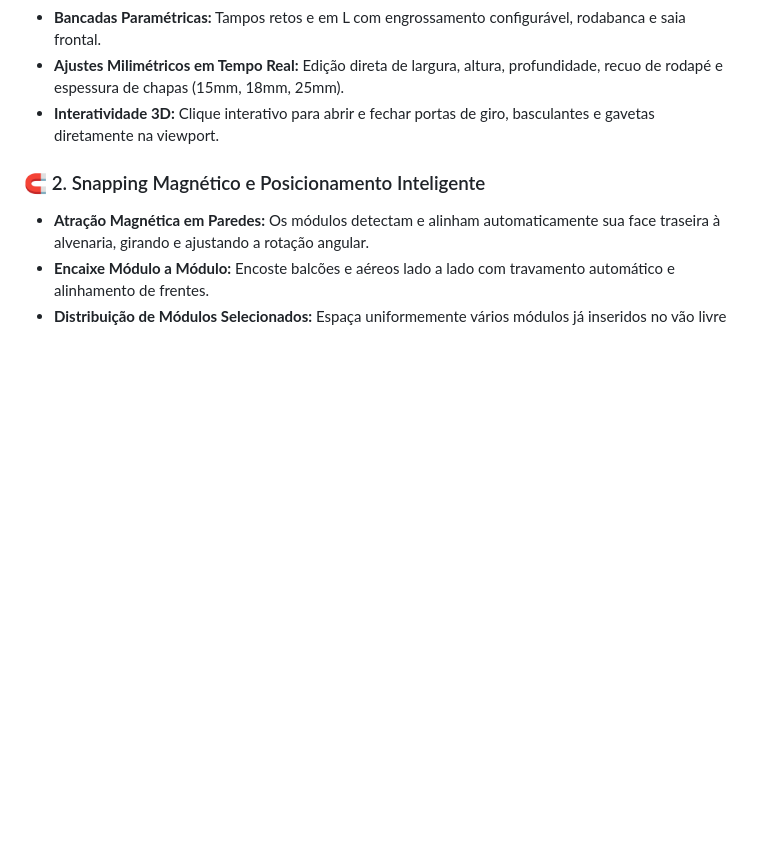
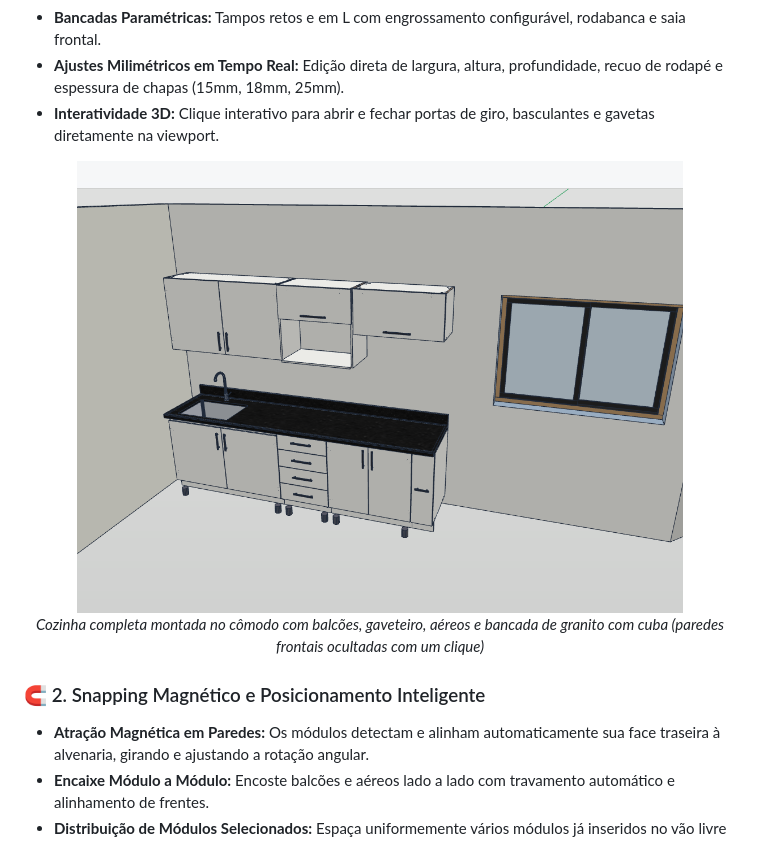
Before and after one commit to garciamauro01/trazomob, a Markdown page: README.md, the part around the change. GitHub-like rendering; pictures changed too: docs/images/cozinha_modulos_bancada_viewport.png (added); blank space fills up the shorter version.

Commit message:
docs: add screenshot de modulacao de cozinha completa com bancada e paredes ocultas ao README

```diff
--- a/README.md
+++ b/README.md
@@ -13,6 +13,12 @@ O **TrazoMob** é uma extensão profissional para o [IngeTrazo CAD 3D](https://g
 * **Bancadas Paramétricas:** Tampos retos e em L com engrossamento configurável, rodabanca e saia frontal.
 * **Ajustes Milimétricos em Tempo Real:** Edição direta de largura, altura, profundidade, recuo de rodapé e espessura de chapas (15mm, 18mm, 25mm).
 * **Interatividade 3D:** Clique interativo para abrir e fechar portas de giro, basculantes e gavetas diretamente na viewport.
+
+<p align="center">
+  <img src="docs/images/cozinha_modulos_bancada_viewport.png" alt="Modulação de Cozinha Completa e Bancada de Granito com Cuba" width="85%">
+  <br>
+  <em>Cozinha completa montada no cômodo com balcões, gaveteiro, aéreos e bancada de granito com cuba (paredes frontais ocultadas com um clique)</em>
+</p>
 
 ### 🧲 2. Snapping Magnético e Posicionamento Inteligente
 * **Atração Magnética em Paredes:** Os módulos detectam e alinham automaticamente sua face traseira à alvenaria, girando e ajustando a rotação angular.
```
